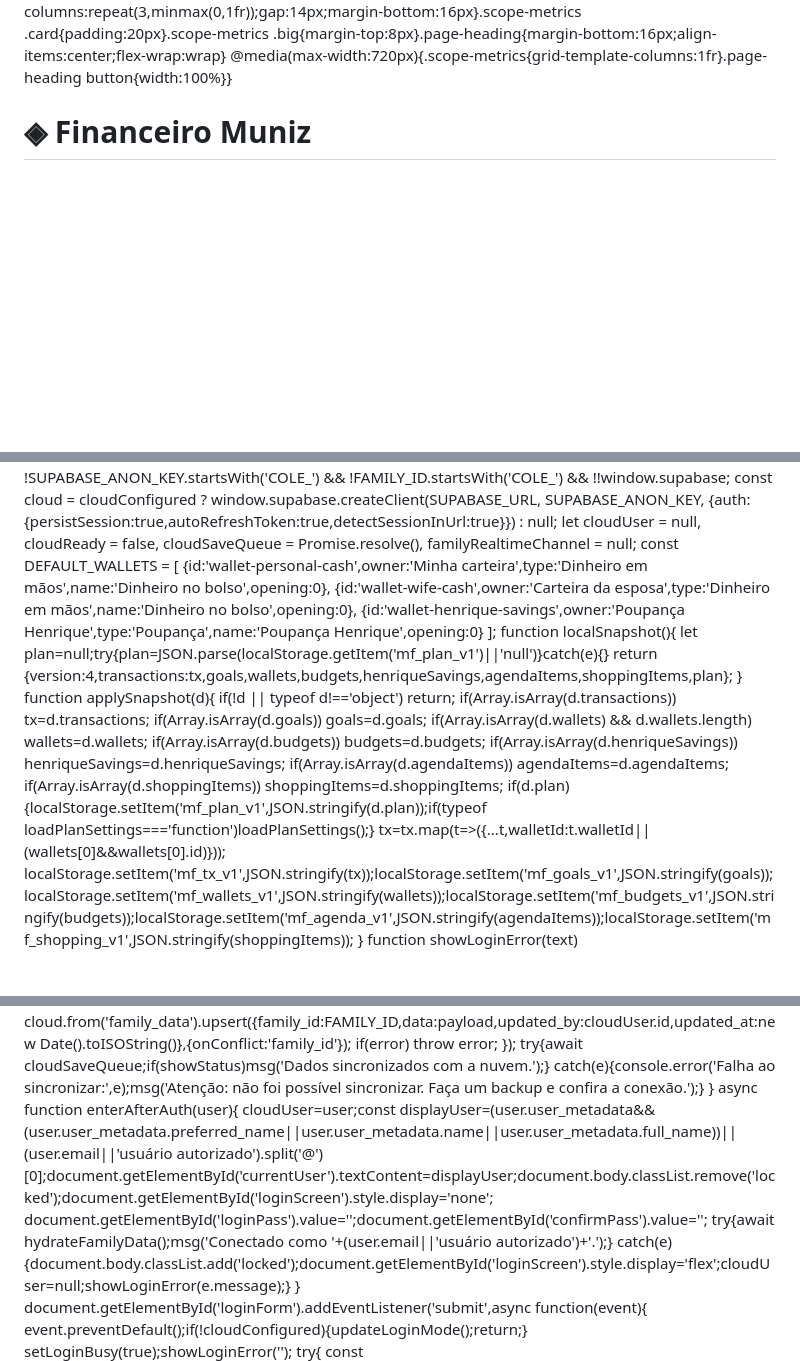
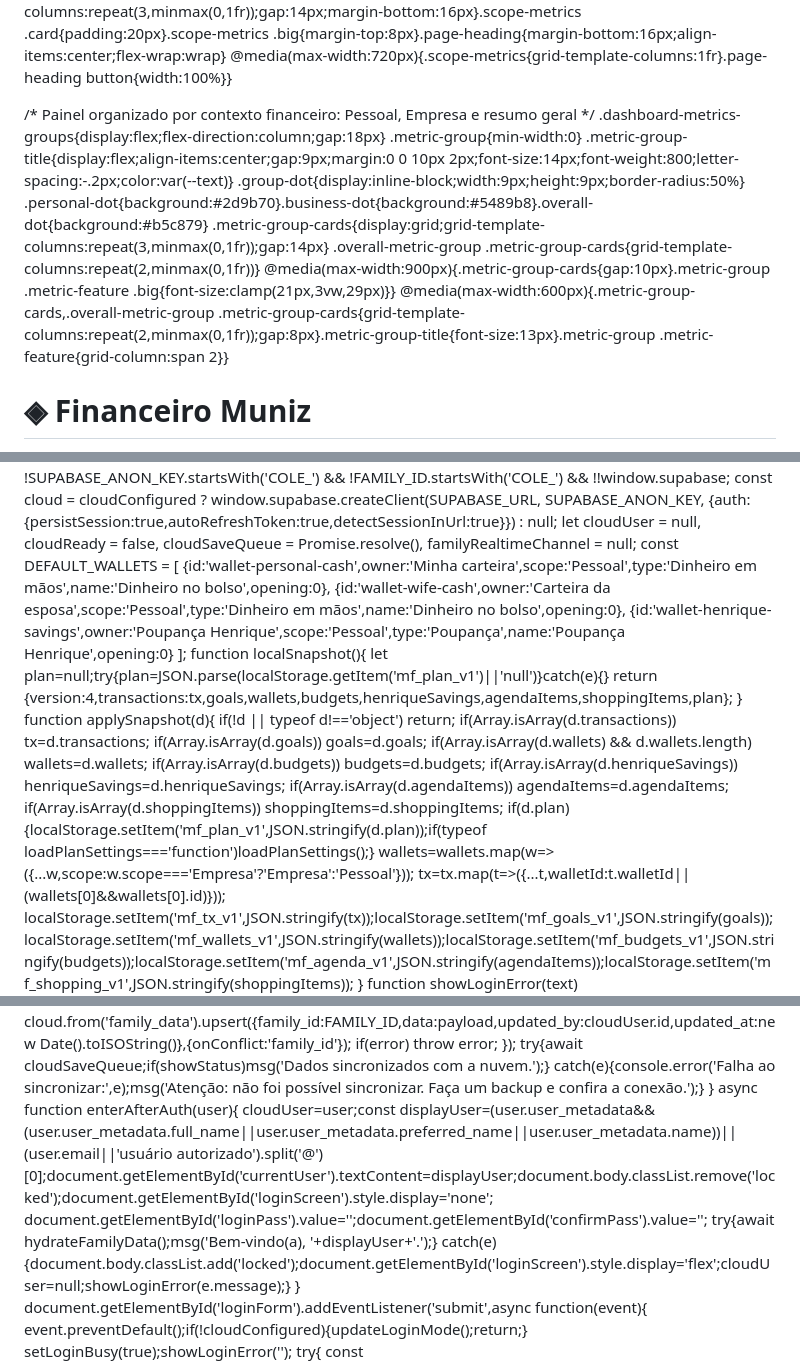
Before and after one commit to matheeuswmuniz-lab/Financeiro, a Markdown page: README.md, 3 parts joined by grey strips. Drawn GitHub-style; blank space fills up the shorter version.

```diff
--- a/README.md
+++ b/README.md
@@ -144,6 +144,17 @@ body[data-theme="dark"] header,body[data-theme="dark"] .nav{background:#17211c;b
 .balance-eye:hover{background:var(--line)!important;color:var(--green)!important}.balance-eye svg{width:16px;height:16px;fill:none;stroke:currentColor;stroke-width:1.8;stroke-linecap:round;stroke-linejoin:round}
 .balance-hidden{filter:blur(7px);user-select:none}.scope-metrics{display:grid;grid-template-columns:repeat(3,minmax(0,1fr));gap:14px;margin-bottom:16px}.scope-metrics .card{padding:20px}.scope-metrics .big{margin-top:8px}.page-heading{margin-bottom:16px;align-items:center;flex-wrap:wrap}
 @media(max-width:720px){.scope-metrics{grid-template-columns:1fr}.page-heading button{width:100%}}
+
+/* Painel organizado por contexto financeiro: Pessoal, Empresa e resumo geral */
+.dashboard-metrics-groups{display:flex;flex-direction:column;gap:18px}
+.metric-group{min-width:0}
+.metric-group-title{display:flex;align-items:center;gap:9px;margin:0 0 10px 2px;font-size:14px;font-weight:800;letter-spacing:-.2px;color:var(--text)}
+.group-dot{display:inline-block;width:9px;height:9px;border-radius:50%}
+.personal-dot{background:#2d9b70}.business-dot{background:#5489b8}.overall-dot{background:#b5c879}
+.metric-group-cards{display:grid;grid-template-columns:repeat(3,minmax(0,1fr));gap:14px}
+.overall-metric-group .metric-group-cards{grid-template-columns:repeat(2,minmax(0,1fr))}
+@media(max-width:900px){.metric-group-cards{gap:10px}.metric-group .metric-feature .big{font-size:clamp(21px,3vw,29px)}}
+@media(max-width:600px){.metric-group-cards,.overall-metric-group .metric-group-cards{grid-template-columns:repeat(2,minmax(0,1fr));gap:8px}.metric-group-title{font-size:13px}.metric-group .metric-feature{grid-column:span 2}}
 </style></head>
 <body class="locked">
 
@@ -302,9 +309,9 @@ const cloudConfigured = !SUPABASE_URL.startsWith('COLE_') && !SUPABASE_ANON_KEY.
 const cloud = cloudConfigured ? window.supabase.createClient(SUPABASE_URL, SUPABASE_ANON_KEY, {auth:{persistSession:true,autoRefreshToken:true,detectSessionInUrl:true}}) : null;
 let cloudUser = null, cloudReady = false, cloudSaveQueue = Promise.resolve(), familyRealtimeChannel = null;
 const DEFAULT_WALLETS = [
- {id:'wallet-personal-cash',owner:'Minha carteira',type:'Dinheiro em mãos',name:'Dinheiro no bolso',opening:0},
- {id:'wallet-wife-cash',owner:'Carteira da esposa',type:'Dinheiro em mãos',name:'Dinheiro no bolso',opening:0},
- {id:'wallet-henrique-savings',owner:'Poupança Henrique',type:'Poupança',name:'Poupança Henrique',opening:0}
+ {id:'wallet-personal-cash',owner:'Minha carteira',scope:'Pessoal',type:'Dinheiro em mãos',name:'Dinheiro no bolso',opening:0},
+ {id:'wallet-wife-cash',owner:'Carteira da esposa',scope:'Pessoal',type:'Dinheiro em mãos',name:'Dinheiro no bolso',opening:0},
+ {id:'wallet-henrique-savings',owner:'Poupança Henrique',scope:'Pessoal',type:'Poupança',name:'Poupança Henrique',opening:0}
 ];
 function localSnapshot(){
  let plan=null;try{plan=JSON.parse(localStorage.getItem('mf_plan_v1')||'null')}catch(e){}
@@ -320,6 +327,7 @@ function applySnapshot(d){
  if(Array.isArray(d.agendaItems)) agendaItems=d.agendaItems;
  if(Array.isArray(d.shoppingItems)) shoppingItems=d.shoppingItems;
  if(d.plan){localStorage.setItem('mf_plan_v1',JSON.stringify(d.plan));if(typeof loadPlanSettings==='function')loadPlanSettings();}
+ wallets=wallets.map(w=>({...w,scope:w.scope==='Empresa'?'Empresa':'Pessoal'}));
  tx=tx.map(t=>({...t,walletId:t.walletId||(wallets[0]&&wallets[0].id)}));
  localStorage.setItem('mf_tx_v1',JSON.stringify(tx));localStorage.setItem('mf_goals_v1',JSON.stringify(goals));localStorage.setItem('mf_wallets_v1',JSON.stringify(wallets));localStorage.setItem('mf_budgets_v1',JSON.stringify(budgets));localStorage.setItem('mf_agenda_v1',JSON.stringify(agendaItems));localStorage.setItem('mf_shopping_v1',JSON.stringify(shoppingItems));
 }
@@ -387,9 +395,9 @@ async function persistCloud(showStatus=false){
  catch(e){console.error('Falha ao sincronizar:',e);msg('Atenção: não foi possível sincronizar. Faça um backup e confira a conexão.');}
 }
 async function enterAfterAuth(user){
- cloudUser=user;const displayUser=(user.user_metadata&& (user.user_metadata.preferred_name||user.user_metadata.name||user.user_metadata.full_name))||(user.email||'usuário autorizado').split('@')[0];document.getElementById('currentUser').textContent=displayUser;document.body.classList.remove('locked');document.getElementById('loginScreen').style.display='none';
+ cloudUser=user;const displayUser=(user.user_metadata&& (user.user_metadata.full_name||user.user_metadata.preferred_name||user.user_metadata.name))||(user.email||'usuário autorizado').split('@')[0];document.getElementById('currentUser').textContent=displayUser;document.body.classList.remove('locked');document.getElementById('loginScreen').style.display='none';
  document.getElementById('loginPass').value='';document.getElementById('confirmPass').value='';
- try{await hydrateFamilyData();msg('Conectado como '+(user.email||'usuário autorizado')+'.');}
+ try{await hydrateFamilyData();msg('Bem-vindo(a), '+displayUser+'.');}
  catch(e){document.body.classList.add('locked');document.getElementById('loginScreen').style.display='flex';cloudUser=null;showLoginError(e.message);}
 }
 document.getElementById('loginForm').addEventListener('submit',async function(event){
```
Also changed, not shown: other parts of README.md (+18 -20 lines).
